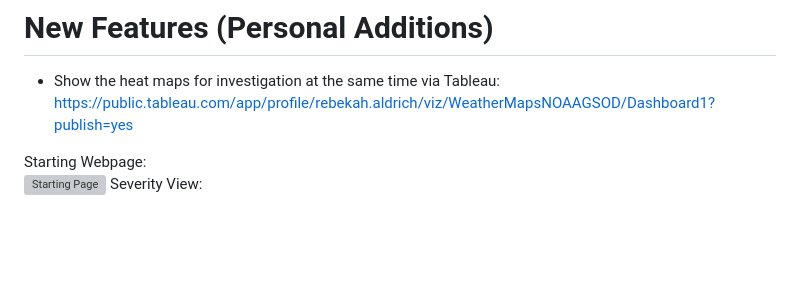
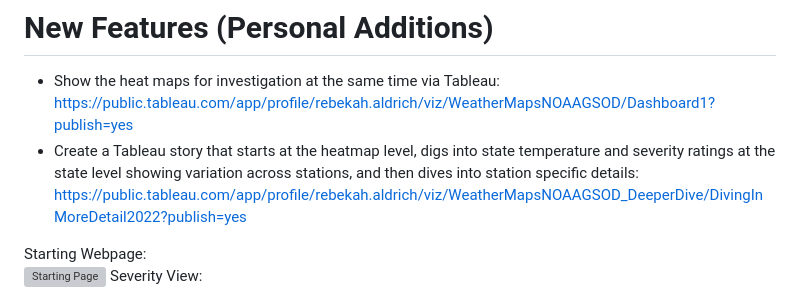
Before and after one commit to vt-bekah/weather-visuals-NOAA-GSOD, a Markdown page: README.md, the part around the change. Rendered like a GitHub page; blank space fills up the shorter version; grey boxes are pictures that could not be loaded.

Commit message:
Adding new Tableau story view

```diff
--- a/README.md
+++ b/README.md
@@ -30,6 +30,7 @@ A dashboard for a user to investigate U.S. weather to help determine whether to
 * Host the dashboard live: https://vt-bekah.github.io/weather-visuals-NOAA-GSOD/
 # New Features (Personal Additions)
 * Show the heat maps for investigation at the same time via Tableau: https://public.tableau.com/app/profile/rebekah.aldrich/viz/WeatherMapsNOAAGSOD/Dashboard1?publish=yes
+* Create a Tableau story that starts at the heatmap level, digs into state temperature and severity ratings at the state level showing variation across stations, and then dives into station specific details: https://public.tableau.com/app/profile/rebekah.aldrich/viz/WeatherMapsNOAAGSOD_DeeperDive/DivingInMoreDetail2022?publish=yes
 
 Starting Webpage: <br> ![Starting Page](images/InitialWedbpage.png)
 Severity View: <br> ![Severity View](images/SeverityView.png)
```
